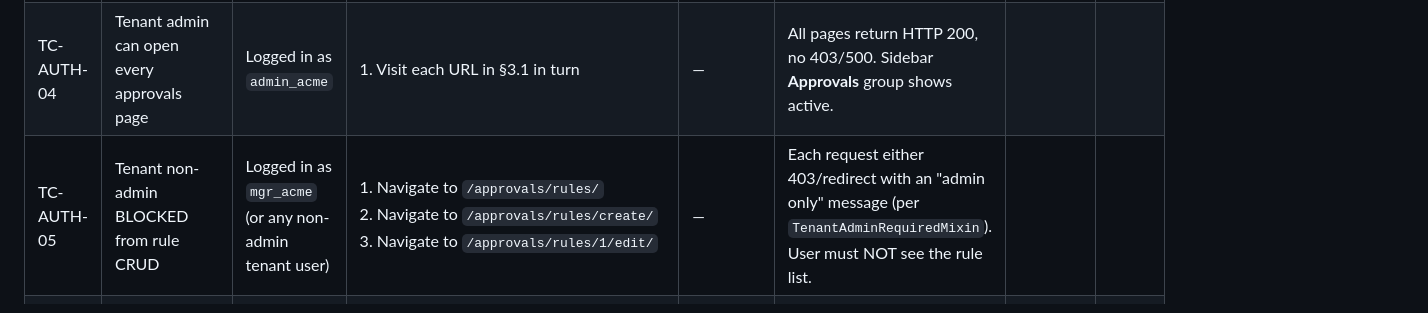
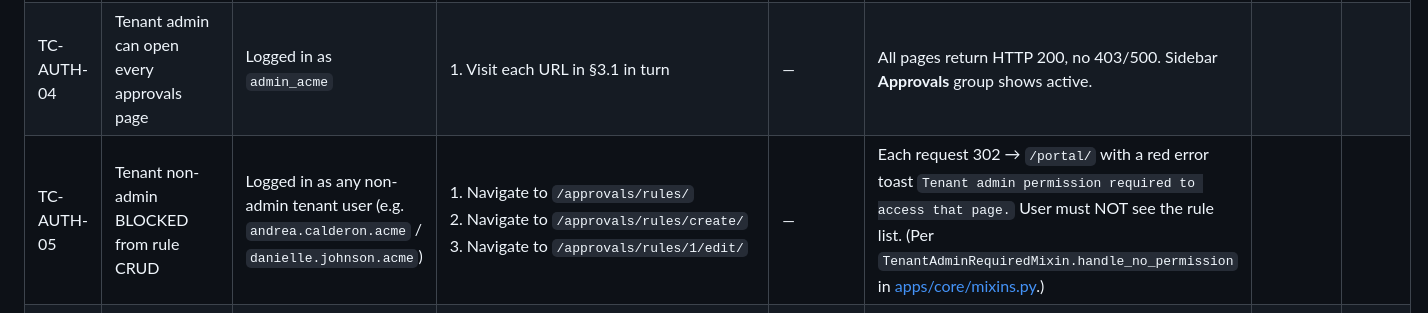
Before and after one commit to mnavaid925/NavPMS, a Markdown page: .claude/manual-tests/approvals-manual-test.md, the part around the change. Rendered like a GitHub page.

Commit message:
qa(approvals): update TC-AUTH-05 expected result after D-04 fix

```diff
--- a/.claude/manual-tests/approvals-manual-test.md
+++ b/.claude/manual-tests/approvals-manual-test.md
@@ -182,7 +182,7 @@ python manage.py seed_approvals
 | TC-AUTH-02 | Anonymous → login redirect (rules) | Logged out | 1. Navigate to `http://127.0.0.1:8000/approvals/rules/` | — | Redirected to `/accounts/login/?next=/approvals/rules/`. | | |
 | TC-AUTH-03 | Authenticated, no tenant → onboarding redirect | Logged in as Django superuser `admin` (no tenant) | 1. Login at `/accounts/login/` as `admin`<br>2. Navigate to `/approvals/` | username `admin` | Redirected to `/tenants/onboarding/` (NOT `/accounts/login/`). Per [apps/core/mixins.py](../../apps/core/mixins.py) two-path redirect. | | |
 | TC-AUTH-04 | Tenant admin can open every approvals page | Logged in as `admin_acme` | 1. Visit each URL in §3.1 in turn | — | All pages return HTTP 200, no 403/500. Sidebar **Approvals** group shows active. | | |
-| TC-AUTH-05 | Tenant non-admin BLOCKED from rule CRUD | Logged in as `mgr_acme` (or any non-admin tenant user) | 1. Navigate to `/approvals/rules/`<br>2. Navigate to `/approvals/rules/create/`<br>3. Navigate to `/approvals/rules/1/edit/` | — | Each request either 403/redirect with an "admin only" message (per `TenantAdminRequiredMixin`). User must NOT see the rule list. | | |
+| TC-AUTH-05 | Tenant non-admin BLOCKED from rule CRUD | Logged in as any non-admin tenant user (e.g. `andrea.calderon.acme` / `danielle.johnson.acme`) | 1. Navigate to `/approvals/rules/`<br>2. Navigate to `/approvals/rules/create/`<br>3. Navigate to `/approvals/rules/1/edit/` | — | Each request 302 → `/portal/` with a red error toast `Tenant admin permission required to access that page.` User must NOT see the rule list. (Per `TenantAdminRequiredMixin.handle_no_permission` in [apps/core/mixins.py](../../apps/core/mixins.py).) | | |
 | TC-AUTH-06 | Tenant non-admin CAN open inbox + delegations | Logged in as `mgr_acme` | 1. Navigate to `/approvals/` (inbox)<br>2. Navigate to `/approvals/delegations/` (own delegations) | — | Both pages render 200. Inbox shows tasks assigned to this user; delegations page shows rows where this user is delegator OR delegate. | | |
 | TC-AUTH-07 | CSRF token present on every form | Logged in as `admin_acme` | 1. View source on the rule create page (`/approvals/rules/create/`)<br>2. View source on the task detail decision form (`/approvals/tasks/1/`) | — | Both pages contain `<input type="hidden" name="csrfmiddlewaretoken" value="...">`. | | |
 
```
